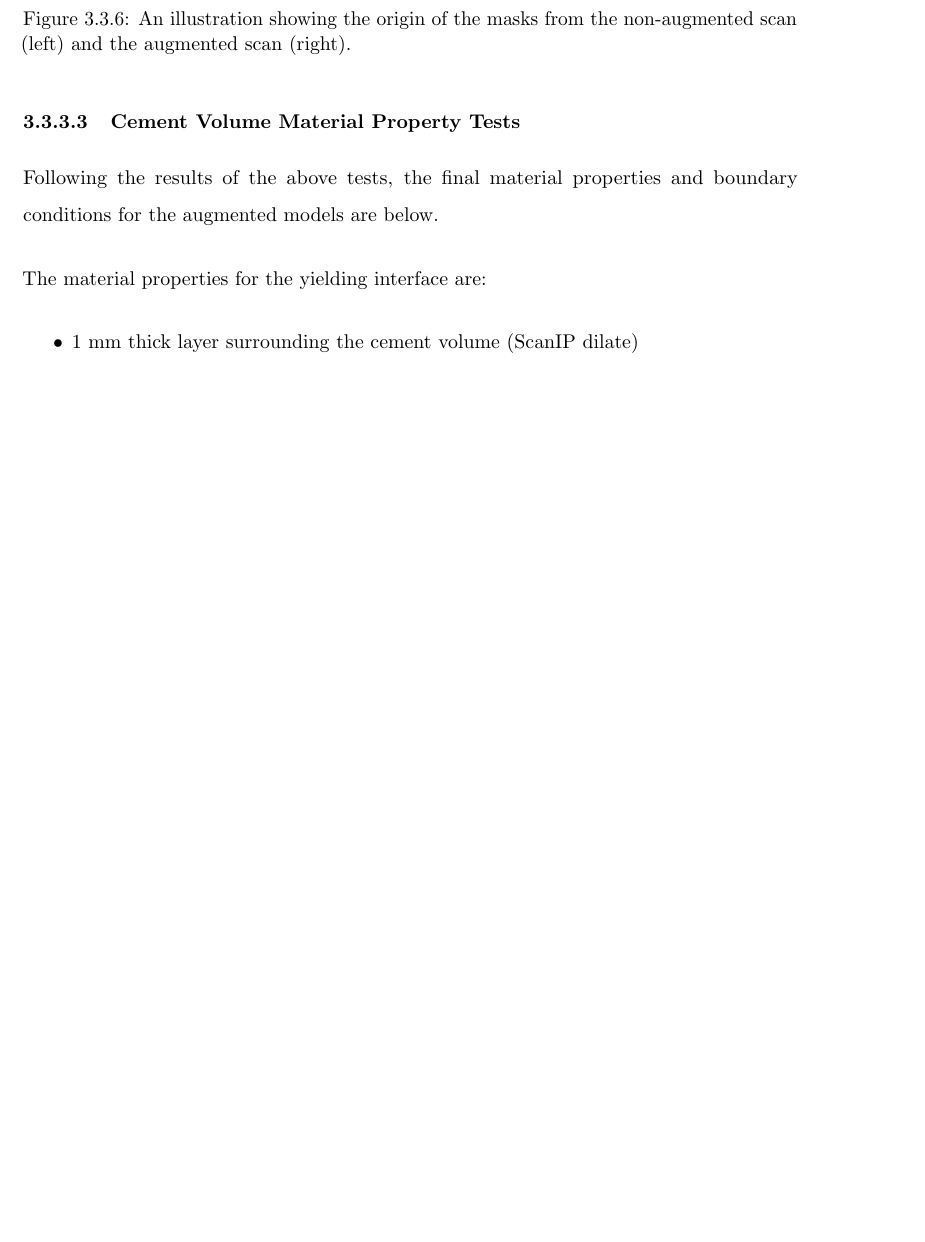
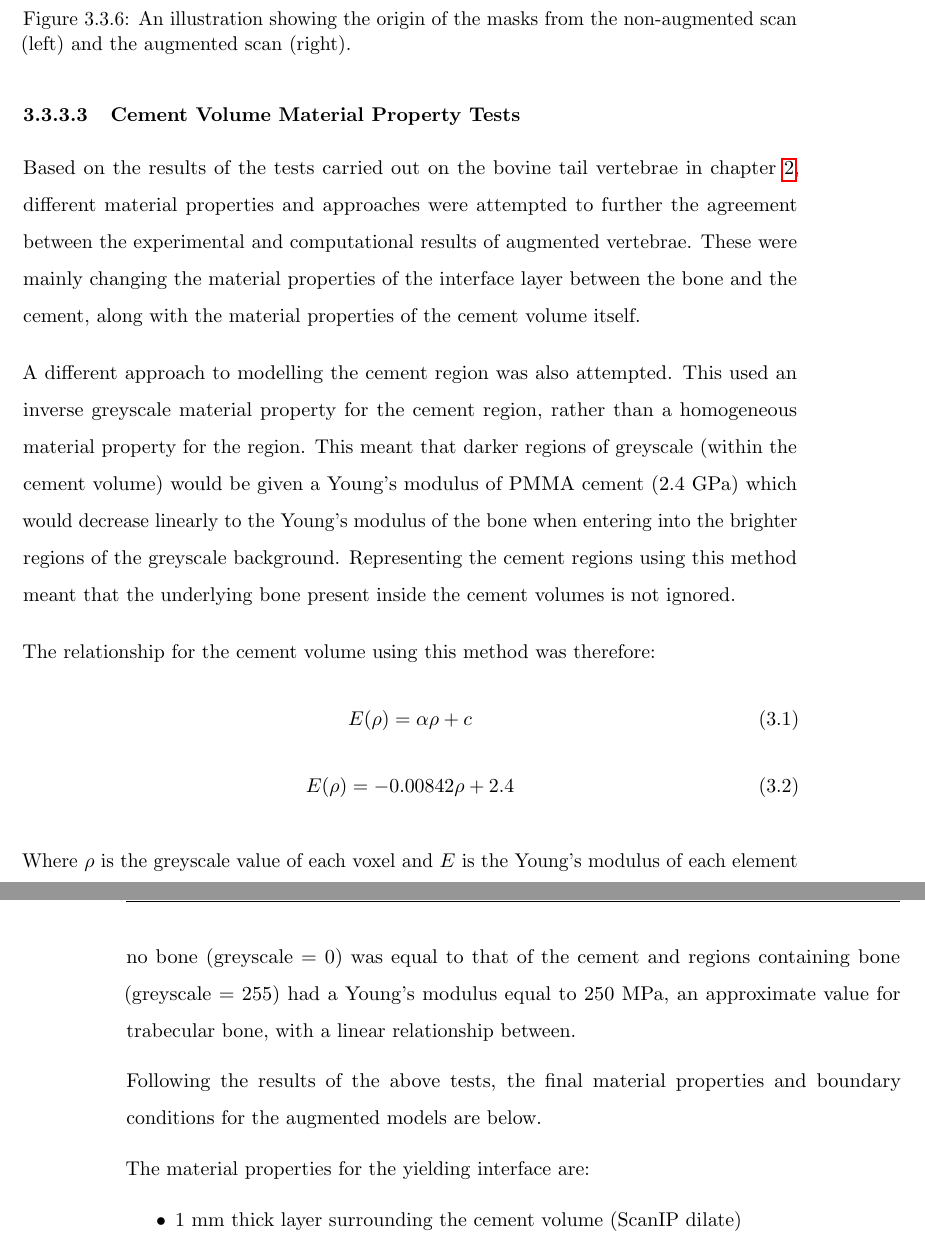
Before and after one commit to mngad/pythonPlotting, a LaTeX thesis (main.tex, which reads Chapters/Chapter_HT.tex): part of page 90 of 121 before the commit and two parts of pages 90 and 91 of 121 after it, the two joined at a grey line, cut so that both start at the same text, the shorter picture padded with empty space. Compiled offline with pdfLaTeX; a LaTeX package or settings file that is missing is left out.

Commit message:
added inverse GS method

```diff
--- a/Chapters/Chapter_HT.tex
+++ b/Chapters/Chapter_HT.tex
@@ -600,7 +600,24 @@ The origin of the masks coming from the two backgrounds can be seen in \cref{fig
 
 \subsubsection{Cement Volume Material Property Tests}
 
+Based on the results of the tests carried out on the bovine tail vertebrae in \cref{chap_bov}, different material properties and approaches were attempted to further the agreement between the experimental and computational results of augmented vertebrae.
+These were mainly changing the material properties of the interface layer between the bone and the cement, along with the material properties of the cement volume itself.
 
+A different approach to modelling the cement region was also attempted.
+This used an inverse greyscale material property for the cement region, rather than a homogeneous material property for the region.
+This meant that darker regions of greyscale (within the cement volume) would be given a Young's modulus of PMMA cement (2.4 GPa) which would decrease linearly to the Young's modulus of the bone when entering into the brighter regions of the greyscale background.
+Representing the cement regions using this method meant that the underlying bone present inside the cement volumes is not ignored.
+
+The relationship for the cement volume using this method was therefore:
+\begin{equation}
+	E(\rho) = \alpha \rho + c
+\end{equation}
+\begin{equation}
+	E(\rho) = -0.00842 \rho + 2.4
+\end{equation}
+
+Where $\rho$ is the greyscale value of each voxel and $E$ is the Young's modulus of each element within the cement region.
+This ensured that the Young's modulus of the regions containing no bone (greyscale = 0)  was equal to that of the cement and regions containing bone (greyscale = 255) had a Young's modulus equal to 250 MPa, an approximate value for trabecular bone, with a linear relationship between.
 
 Following the results of the above tests, the final material properties and boundary conditions for the augmented models are below.
 
```
Also changed, not shown: Chapters/Chapter_Bov.tex (+1 -1 lines), Chapters/Chapter_HT.tex (7 more changed lines), 3 other files.
